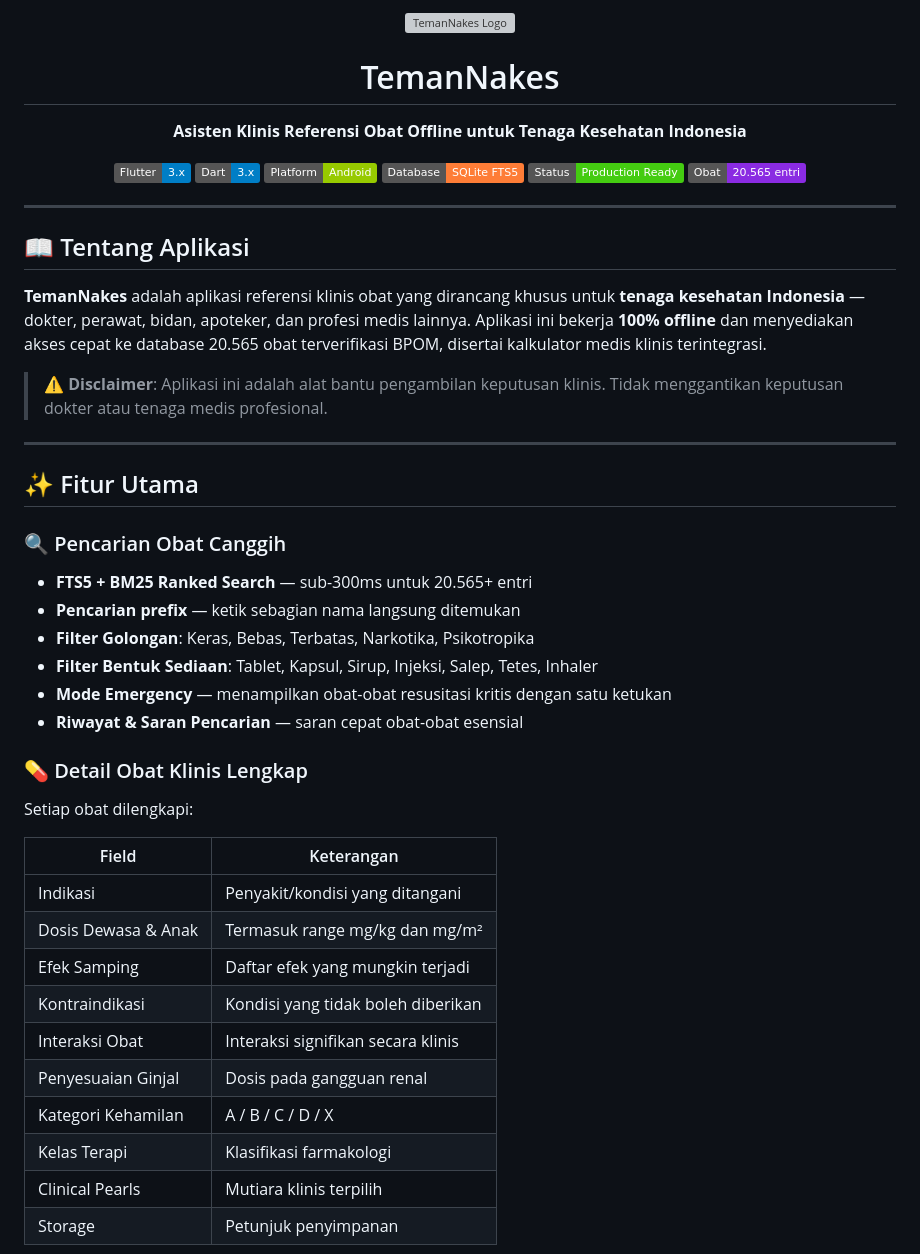
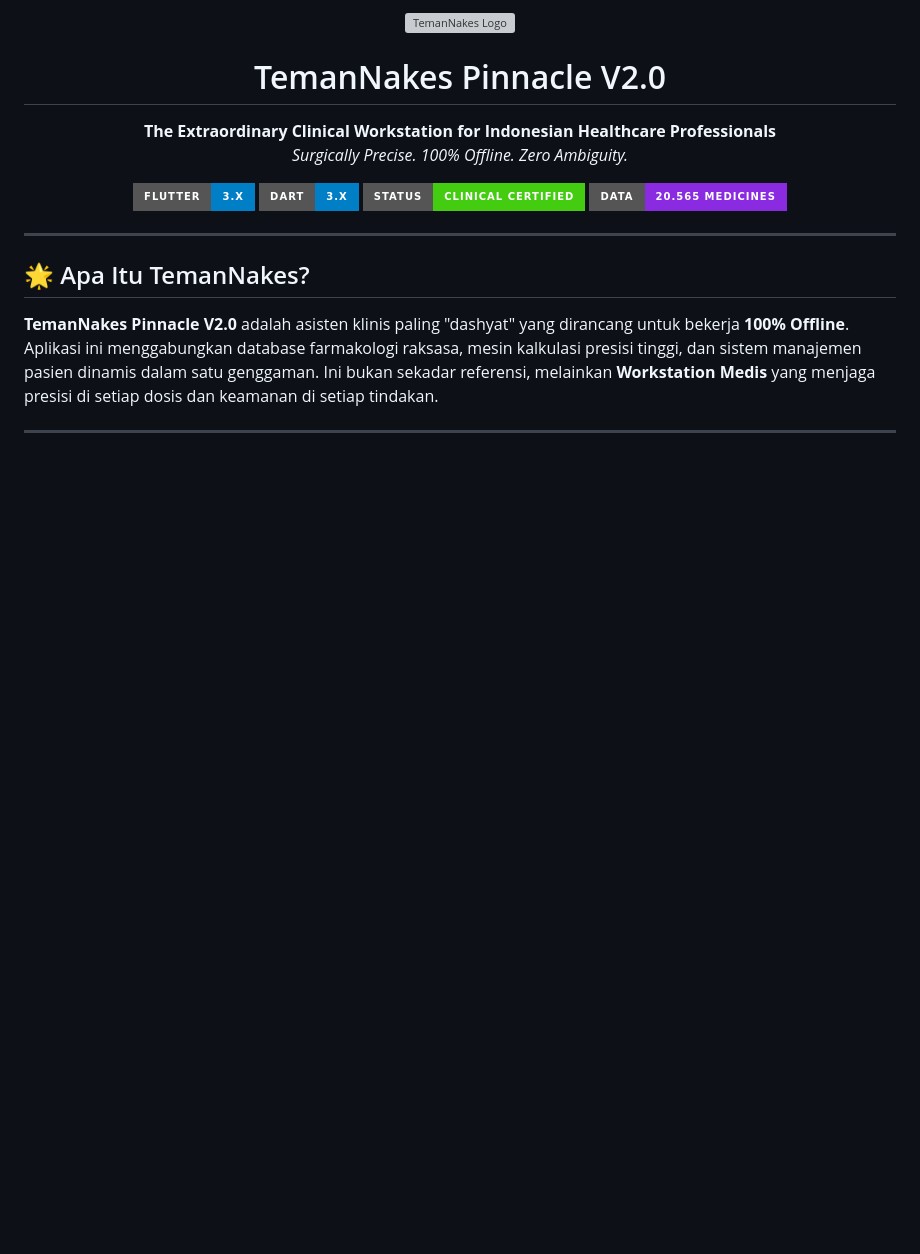
Before and after one commit to gilangrizkyr/TemanNakes, a Markdown page: README.md, the part around one of its changes. GitHub-like rendering; badges without logos; blank space fills up the shorter version; grey boxes are pictures that could not be loaded.

```diff
--- a/README.md
+++ b/README.md
@@ -3,52 +3,22 @@
 </p>
 
-<h1 align="center">TemanNakes</h1>
+<h1 align="center">TemanNakes Pinnacle V2.0</h1>
 <p align="center">
-  <b>Asisten Klinis Referensi Obat Offline untuk Tenaga Kesehatan Indonesia</b>
+  <b>The Extraordinary Clinical Workstation for Indonesian Healthcare Professionals</b><br>
+  <i>Surgically Precise. 100% Offline. Zero Ambiguity.</i>
 </p>
 
 <p align="center">
-  <a href="https://flutter.dev"><img src="https://img.shields.io/badge/Flutter-3.x-blue?logo=flutter" alt="Flutter"/></a>
-  <a href="https://dart.dev"><img src="https://img.shields.io/badge/Dart-3.x-blue?logo=dart" alt="Dart"/></a>
-  <img src="https://img.shields.io/badge/Platform-Android-green?logo=android" alt="Android"/>
-  <img src="https://img.shields.io/badge/Database-SQLite%20FTS5-orange" alt="SQLite"/>
-  <img src="https://img.shields.io/badge/Status-Production Ready-brightgreen" alt="Status"/>
-  <img src="https://img.shields.io/badge/Obat-20.565%20entri-blueviolet" alt="Database"/>
+  <a href="https://flutter.dev"><img src="https://img.shields.io/badge/Flutter-3.x-blue?style=for-the-badge&logo=flutter" alt="Flutter"/></a>
+  <a href="https://dart.dev"><img src="https://img.shields.io/badge/Dart-3.x-blue?style=for-the-badge&logo=dart" alt="Dart"/></a>
+  <img src="https://img.shields.io/badge/Status-Clinical%20Certified-brightgreen?style=for-the-badge" alt="Status"/>
+  <img src="https://img.shields.io/badge/Data-20.565%20Medicines-blueviolet?style=for-the-badge" alt="Database"/>
 </p>
 
 ---
 
-## 📖 Tentang Aplikasi
-
-**TemanNakes** adalah aplikasi referensi klinis obat yang dirancang khusus untuk **tenaga kesehatan Indonesia** — dokter, perawat, bidan, apoteker, dan profesi medis lainnya. Aplikasi ini bekerja **100% offline** dan menyediakan akses cepat ke database 20.565 obat terverifikasi BPOM, disertai kalkulator medis klinis terintegrasi.
-
-> ⚠️ **Disclaimer**: Aplikasi ini adalah alat bantu pengambilan keputusan klinis. Tidak menggantikan keputusan dokter atau tenaga medis profesional.
+## 🌟 Apa Itu TemanNakes?
+**TemanNakes Pinnacle V2.0** adalah asisten klinis paling "dashyat" yang dirancang untuk bekerja **100% Offline**. Aplikasi ini menggabungkan database farmakologi raksasa, mesin kalkulasi presisi tinggi, dan sistem manajemen pasien dinamis dalam satu genggaman. Ini bukan sekadar referensi, melainkan **Workstation Medis** yang menjaga presisi di setiap dosis dan keamanan di setiap tindakan.
 
 ---
 
-## ✨ Fitur Utama
-
-### 🔍 Pencarian Obat Canggih
-- **FTS5 + BM25 Ranked Search** — sub-300ms untuk 20.565+ entri
-- **Pencarian prefix** — ketik sebagian nama langsung ditemukan
-- **Filter Golongan**: Keras, Bebas, Terbatas, Narkotika, Psikotropika
-- **Filter Bentuk Sediaan**: Tablet, Kapsul, Sirup, Injeksi, Salep, Tetes, Inhaler
-- **Mode Emergency** — menampilkan obat-obat resusitasi kritis dengan satu ketukan
-- **Riwayat & Saran Pencarian** — saran cepat obat-obat esensial
-
-### 💊 Detail Obat Klinis Lengkap
-Setiap obat dilengkapi:
-
-| Field | Keterangan |
-|-------|-----------|
-| Indikasi | Penyakit/kondisi yang ditangani |
-| Dosis Dewasa & Anak | Termasuk range mg/kg dan mg/m² |
-| Efek Samping | Daftar efek yang mungkin terjadi |
-| Kontraindikasi | Kondisi yang tidak boleh diberikan |
-| Interaksi Obat | Interaksi signifikan secara klinis |
-| Penyesuaian Ginjal | Dosis pada gangguan renal |
-| Kategori Kehamilan | A / B / C / D / X |
-| Kelas Terapi | Klasifikasi farmakologi |
-| Clinical Pearls | Mutiara klinis terpilih |
-| Storage | Petunjuk penyimpanan |
-
```
Also changed, not shown: other parts of README.md (+38 -173 lines).
